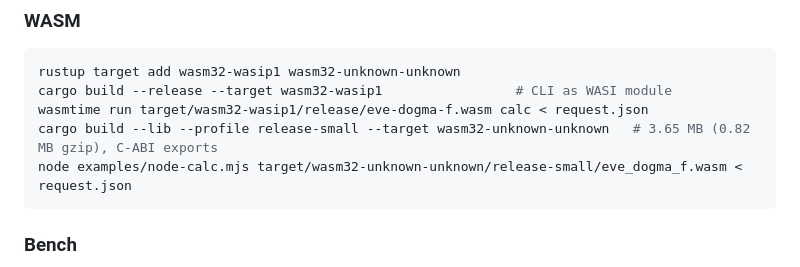
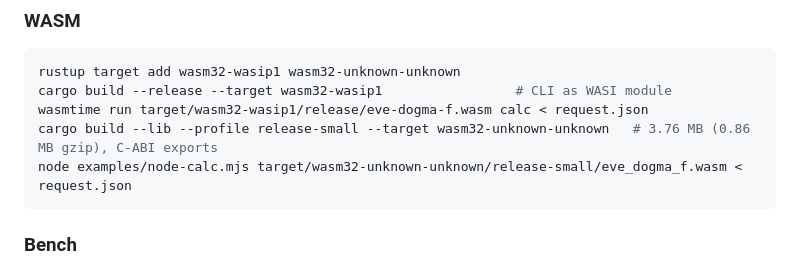
Before and after one commit to EX-CT/EXFA-Engine, a Markdown page: variant-f/README.md, the part around the change. GitHub-like rendering.

Commit message:
variant-f docs: binary sizes after formats (4.99 / 4.45 / 3.76 MB)

````diff
--- a/variant-f/README.md
+++ b/variant-f/README.md
@@ -26,7 +26,7 @@ cargo build --release
 rustup target add wasm32-wasip1 wasm32-unknown-unknown
 cargo build --release --target wasm32-wasip1                 # CLI as WASI module
 wasmtime run target/wasm32-wasip1/release/eve-dogma-f.wasm calc < request.json
-cargo build --lib --profile release-small --target wasm32-unknown-unknown   # 3.65 MB (0.82 MB gzip), C-ABI exports
+cargo build --lib --profile release-small --target wasm32-unknown-unknown   # 3.76 MB (0.86 MB gzip), C-ABI exports
 node examples/node-calc.mjs target/wasm32-unknown-unknown/release-small/eve_dogma_f.wasm < request.json
 ```
 
````
Also changed, not shown: variant-f/DESIGN.md (+1 -1 lines), variant-f/RESULTS.md (+3 -3 lines).
